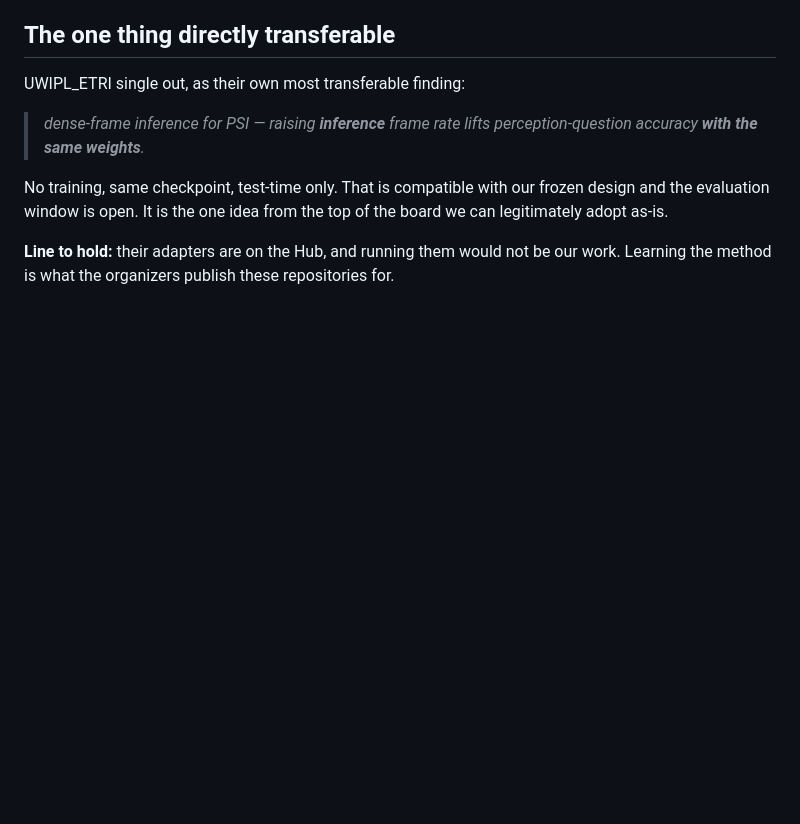
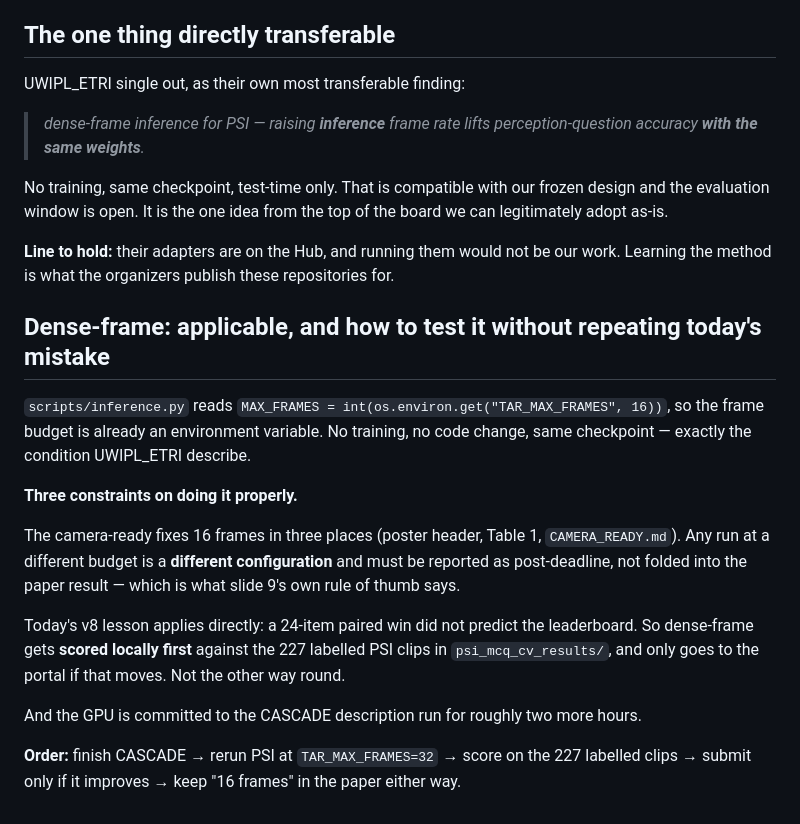
Before and after one commit to hwkim3330/aicity2026, a Markdown page: paper/WHERE_WE_STAND.md, the part around the change. GitHub-like rendering; blank space fills up the shorter version.

Commit message:
Record that dense-frame is applicable, with the guardrails today taught us
inference.py already reads the frame budget from TAR_MAX_FRAMES, defaulting to 16, so
raising it needs no training and no code change, which is exactly the condition
UWIPL_ETRI describe for their one transferable finding.

Three constraints written down before trying it. The camera-ready fixes 16 frames in
three places, so any other budget is a different configuration and must be reported
as post-deadline rather than folded into the paper result, per slide 9's own rule.
Today's v8 result applies directly, since a 24-item paired win failed to predict the
leaderboard, so this gets scored locally against the 227 labelled PSI clips first and
only goes to the portal if that moves. And the GPU is committed to the CASCADE
description run for about two more hours.

```diff
--- a/paper/WHERE_WE_STAND.md
+++ b/paper/WHERE_WE_STAND.md
@@ -72,3 +72,27 @@ board we can legitimately adopt as-is.
 
 **Line to hold:** their adapters are on the Hub, and running them would not be our
 work. Learning the method is what the organizers publish these repositories for.
+
+## Dense-frame: applicable, and how to test it without repeating today's mistake
+
+`scripts/inference.py` reads `MAX_FRAMES = int(os.environ.get("TAR_MAX_FRAMES", 16))`,
+so the frame budget is already an environment variable. No training, no code change,
+same checkpoint — exactly the condition UWIPL_ETRI describe.
+
+**Three constraints on doing it properly.**
+
+The camera-ready fixes 16 frames in three places (poster header, Table 1,
+`CAMERA_READY.md`). Any run at a different budget is a **different configuration**
+and must be reported as post-deadline, not folded into the paper result — which is
+what slide 9's own rule of thumb says.
+
+Today's v8 lesson applies directly: a 24-item paired win did not predict the
+leaderboard. So dense-frame gets **scored locally first** against the 227 labelled
+PSI clips in `psi_mcq_cv_results/`, and only goes to the portal if that moves. Not
+the other way round.
+
+And the GPU is committed to the CASCADE description run for roughly two more hours.
+
+**Order:** finish CASCADE → rerun PSI at `TAR_MAX_FRAMES=32` → score on the 227
+labelled clips → submit only if it improves → keep "16 frames" in the paper either
+way.
```
